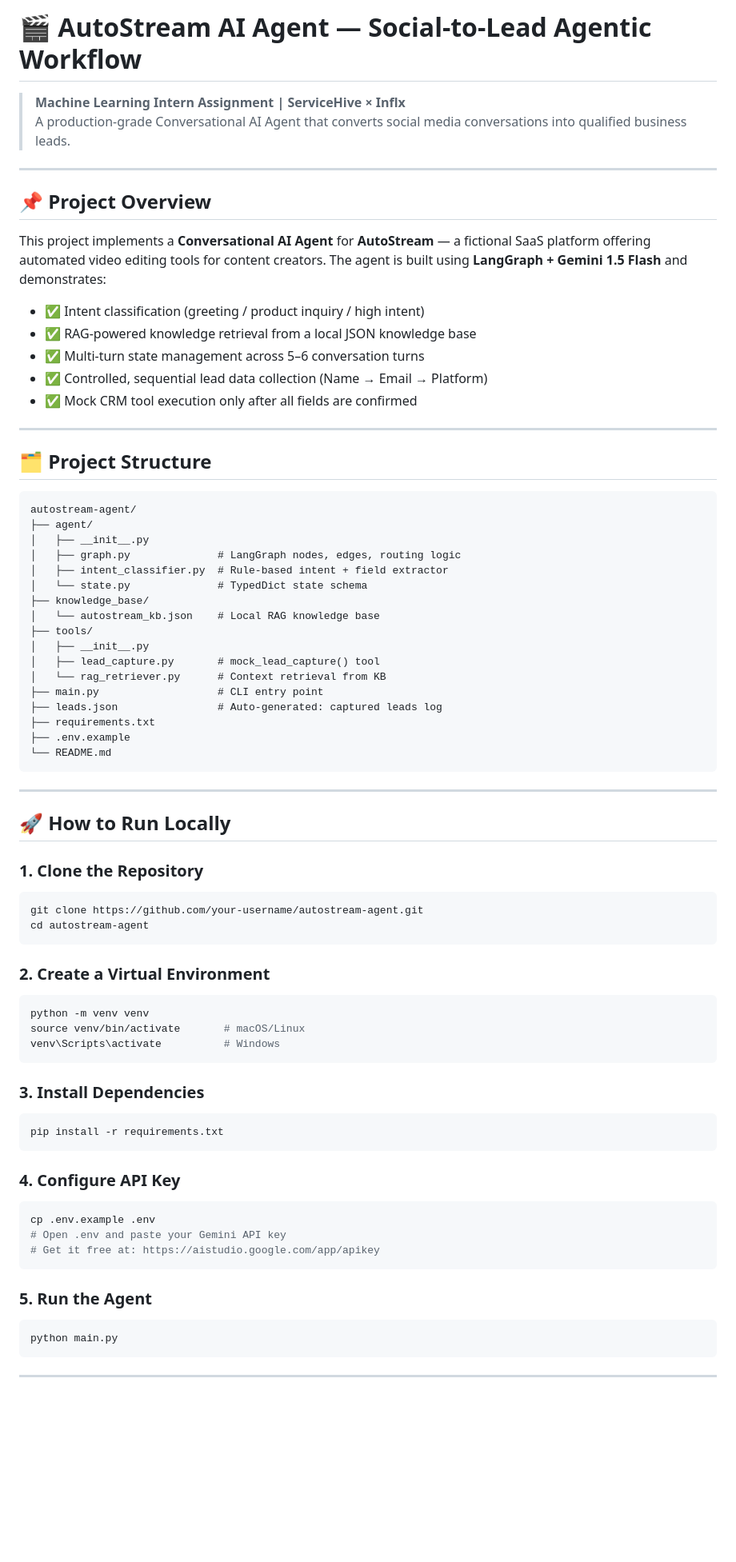
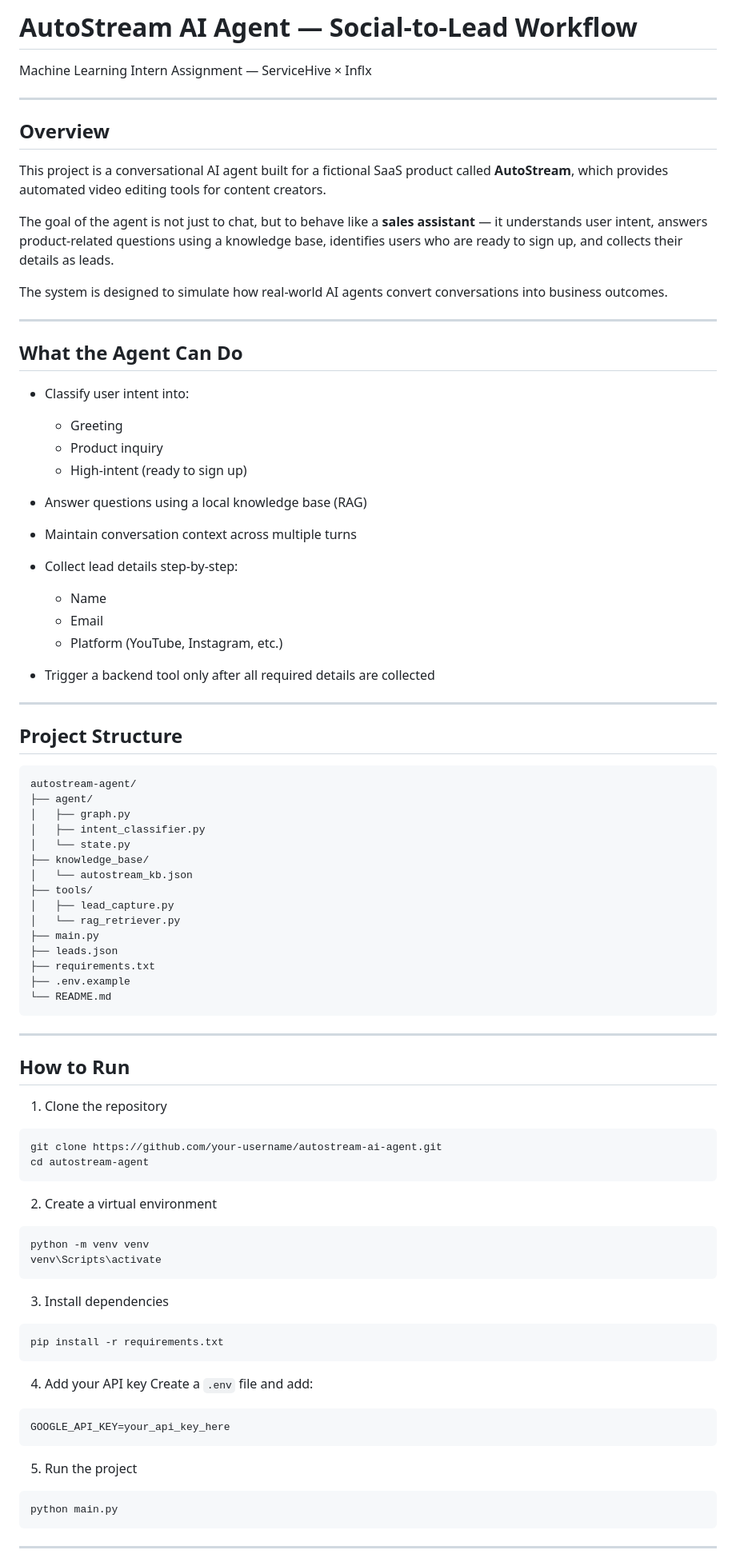
Before and after one commit to yashi0307/Autostream-AI-Agent, a Markdown page: README.md, the part around one of its changes. Shown at 80% size. Drawn GitHub-style; blank space fills up the shorter version.

````diff
--- a/README.md
+++ b/README.md
@@ -1,39 +1,56 @@
-# 🎬 AutoStream AI Agent — Social-to-Lead Agentic Workflow
+# AutoStream AI Agent — Social-to-Lead Workflow
 
-> **Machine Learning Intern Assignment | ServiceHive × Inflx**
-> A production-grade Conversational AI Agent that converts social media conversations into qualified business leads.
+Machine Learning Intern Assignment — ServiceHive × Inflx
 
 ---
 
-## 📌 Project Overview
+## Overview
 
-This project implements a **Conversational AI Agent** for **AutoStream** — a fictional SaaS platform offering automated video editing tools for content creators. The agent is built using **LangGraph + Gemini 1.5 Flash** and demonstrates:
+This project is a conversational AI agent built for a fictional SaaS product called **AutoStream**, which provides automated video editing tools for content creators.
 
-- ✅ Intent classification (greeting / product inquiry / high intent)
-- ✅ RAG-powered knowledge retrieval from a local JSON knowledge base
-- ✅ Multi-turn state management across 5–6 conversation turns
-- ✅ Controlled, sequential lead data collection (Name → Email → Platform)
-- ✅ Mock CRM tool execution only after all fields are confirmed
+The goal of the agent is not just to chat, but to behave like a **sales assistant** — it understands user intent, answers product-related questions using a knowledge base, identifies users who are ready to sign up, and collects their details as leads.
+
+The system is designed to simulate how real-world AI agents convert conversations into business outcomes.
 
 ---
 
-## 🗂️ Project Structure
+## What the Agent Can Do
 
-```
+* Classify user intent into:
+
+  * Greeting
+  * Product inquiry
+  * High-intent (ready to sign up)
+
+* Answer questions using a local knowledge base (RAG)
+
+* Maintain conversation context across multiple turns
+
+* Collect lead details step-by-step:
+
+  * Name
+  * Email
+  * Platform (YouTube, Instagram, etc.)
+
+* Trigger a backend tool only after all required details are collected
+
+---
+
+## Project Structure
+
+```text
 autostream-agent/
 ├── agent/
-│   ├── __init__.py
-│   ├── graph.py              # LangGraph nodes, edges, routing logic
-│   ├── intent_classifier.py  # Rule-based intent + field extractor
-│   └── state.py              # TypedDict state schema
+│   ├── graph.py
+│   ├── intent_classifier.py
+│   └── state.py
 ├── knowledge_base/
-│   └── autostream_kb.json    # Local RAG knowledge base
+│   └── autostream_kb.json
 ├── tools/
-│   ├── __init__.py
-│   ├── lead_capture.py       # mock_lead_capture() tool
-│   └── rag_retriever.py      # Context retrieval from KB
-├── main.py                   # CLI entry point
-├── leads.json                # Auto-generated: captured leads log
+│   ├── lead_capture.py
+│   └── rag_retriever.py
+├── main.py
+├── leads.json
 ├── requirements.txt
 ├── .env.example
 └── README.md
@@ -41,34 +58,37 @@ autostream-agent/
 
 ---
 
-## 🚀 How to Run Locally
+## How to Run
 
-### 1. Clone the Repository
+1. Clone the repository
+
 ```bash
-git clone https://github.com/your-username/autostream-agent.git
+git clone https://github.com/your-username/autostream-ai-agent.git
 cd autostream-agent
 ```
 
-### 2. Create a Virtual Environment
+2. Create a virtual environment
+
 ```bash
 python -m venv venv
-source venv/bin/activate       # macOS/Linux
-venv\Scripts\activate          # Windows
+venv\Scripts\activate
 ```
 
-### 3. Install Dependencies
+3. Install dependencies
+
 ```bash
 pip install -r requirements.txt
 ```
 
-### 4. Configure API Key
+4. Add your API key
+   Create a `.env` file and add:
+
 ```bash
-cp .env.example .env
-# Open .env and paste your Gemini API key
-# Get it free at: https://aistudio.google.com/app/apikey
+GOOGLE_API_KEY=your_api_key_here
 ```
 
-### 5. Run the Agent
+5. Run the project
+
 ```bash
 python main.py
 ```
````
Also changed, not shown: other parts of README.md (+58 -135 lines).
